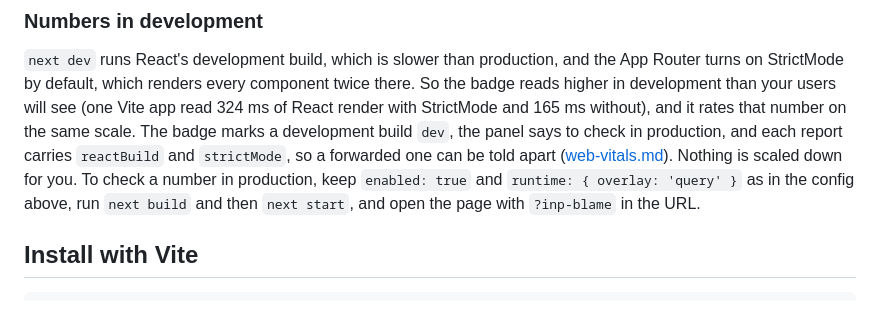
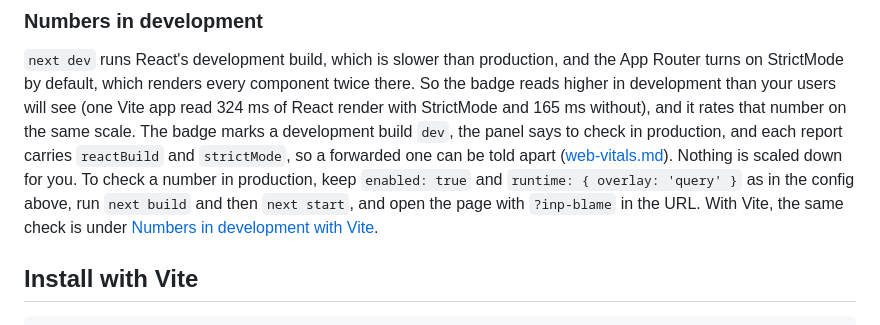
Before and after one commit to adityareddy-dev/react-inp-blame, a Markdown page: docs/install.md, the part around the change. Drawn GitHub-style.

Commit message:
The Next.js development numbers paragraph points Vite users at their own steps

```diff
--- a/docs/install.md
+++ b/docs/install.md
@@ -100,7 +100,8 @@ it rates that number on the same scale. The badge marks a development build `dev
 production, and each report carries `reactBuild` and `strictMode`, so a forwarded one can be told apart
 ([web-vitals.md](web-vitals.md)). Nothing is scaled down for you. To check a number in production, keep
 `enabled: true` and `runtime: { overlay: 'query' }` as in the config above, run `next build` and then
-`next start`, and open the page with `?inp-blame` in the URL.
+`next start`, and open the page with `?inp-blame` in the URL. With Vite, the same check is under
+[Numbers in development with Vite](#numbers-in-development-with-vite).
 
 ## Install with Vite
 
```
